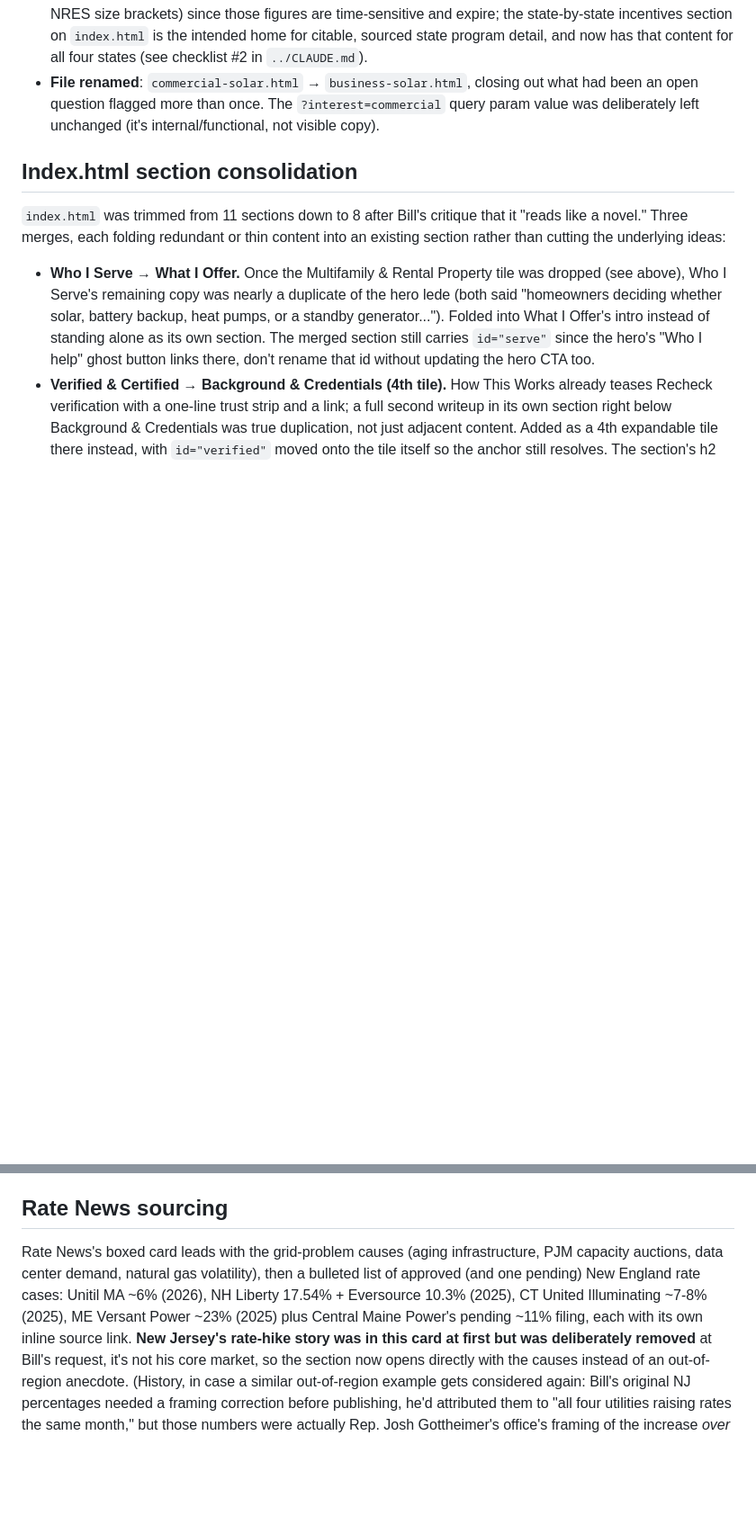
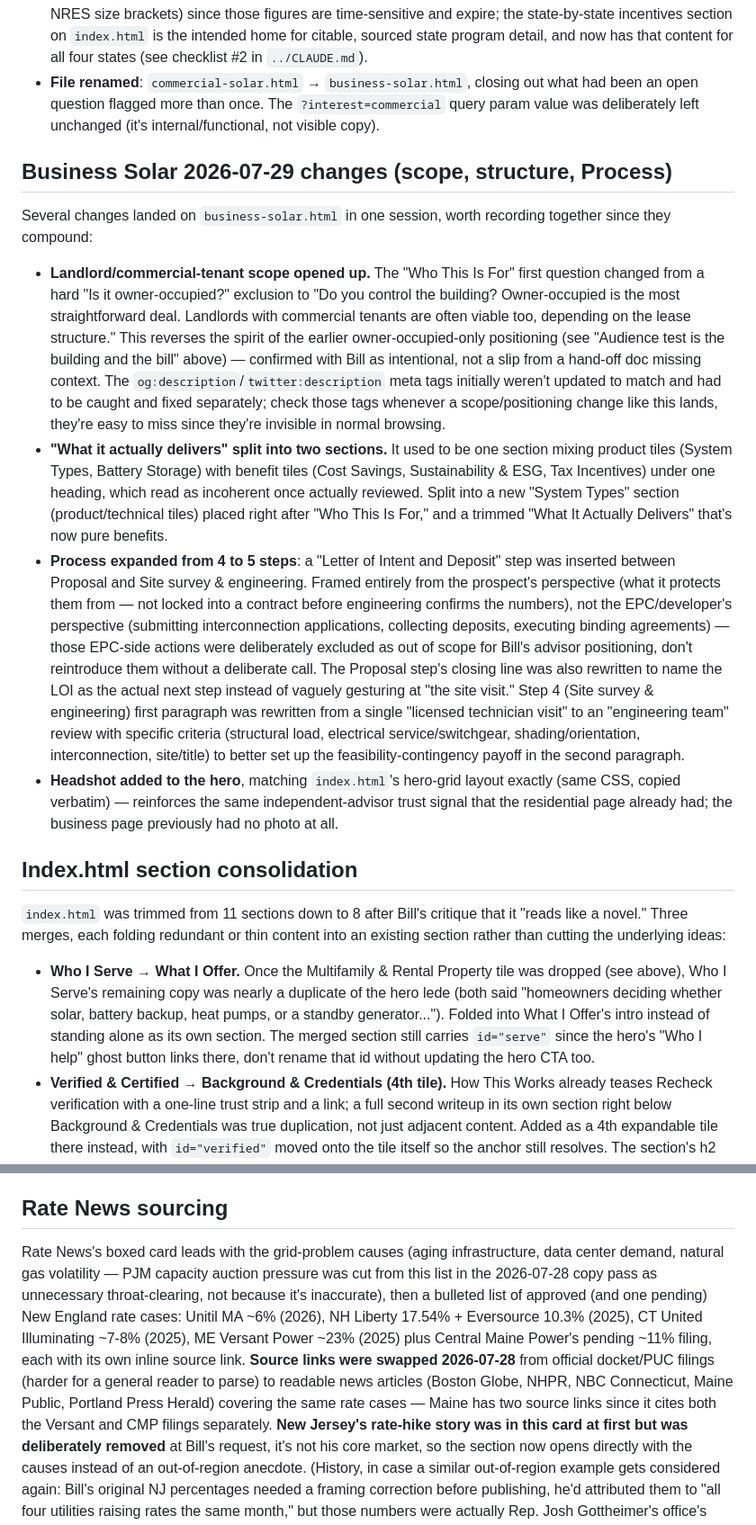
Before and after one commit to billgeyer/gk1-energy-site, a Markdown page: docs/decisions.md, 2 parts joined by grey strips. Shown at 90% size. Drawn GitHub-style; blank space fills up the shorter version.

Commit message:
Fix stale entries in docs/decisions.md, document 2026-07-29 business-solar.html changes
- Rate News sourcing section still listed PJM capacity auction pressure
  as a current cause (cut from the copy 2026-07-28) and described the
  old docket/PUC source links (swapped for news articles same day)
- Lead form field structure listed "Generators" as one of seven
  techInterest checkboxes; it's six now, Generators was removed earlier
  this session
- Added a new section documenting everything that changed on
  business-solar.html on 2026-07-29 in one sitting: the landlord/
  commercial-tenant scope broadening (and the meta-description drift
  that caused), the System Types/What It Delivers section split, the
  Letter of Intent and Deposit process step addition, and the headshot
  addition — none of this rationale existed anywhere in this file yet

```diff
--- a/docs/decisions.md
+++ b/docs/decisions.md
@@ -136,6 +136,50 @@ why the copy reads the way it does:
   `?interest=commercial` query param value was deliberately left unchanged
   (it's internal/functional, not visible copy).
 
+## Business Solar 2026-07-29 changes (scope, structure, Process)
+
+Several changes landed on `business-solar.html` in one session, worth
+recording together since they compound:
+
+- **Landlord/commercial-tenant scope opened up.** The "Who This Is For"
+  first question changed from a hard "Is it owner-occupied?" exclusion to
+  "Do you control the building? Owner-occupied is the most straightforward
+  deal. Landlords with commercial tenants are often viable too, depending
+  on the lease structure." This reverses the spirit of the earlier
+  owner-occupied-only positioning (see "Audience test is the building and
+  the bill" above) — confirmed with Bill as intentional, not a slip from
+  a hand-off doc missing context. The `og:description`/`twitter:description`
+  meta tags initially weren't updated to match and had to be caught and
+  fixed separately; check those tags whenever a scope/positioning change
+  like this lands, they're easy to miss since they're invisible in normal
+  browsing.
+- **"What it actually delivers" split into two sections.** It used to be
+  one section mixing product tiles (System Types, Battery Storage) with
+  benefit tiles (Cost Savings, Sustainability & ESG, Tax Incentives) under
+  one heading, which read as incoherent once actually reviewed. Split into
+  a new "System Types" section (product/technical tiles) placed right
+  after "Who This Is For," and a trimmed "What It Actually Delivers" that's
+  now pure benefits.
+- **Process expanded from 4 to 5 steps**: a "Letter of Intent and Deposit"
+  step was inserted between Proposal and Site survey & engineering. Framed
+  entirely from the prospect's perspective (what it protects them from —
+  not locked into a contract before engineering confirms the numbers), not
+  the EPC/developer's perspective (submitting interconnection applications,
+  collecting deposits, executing binding agreements) — those EPC-side
+  actions were deliberately excluded as out of scope for Bill's advisor
+  positioning, don't reintroduce them without a deliberate call. The
+  Proposal step's closing line was also rewritten to name the LOI as the
+  actual next step instead of vaguely gesturing at "the site visit."
+  Step 4 (Site survey & engineering) first paragraph was rewritten from a
+  single "licensed technician visit" to an "engineering team" review with
+  specific criteria (structural load, electrical service/switchgear,
+  shading/orientation, interconnection, site/title) to better set up the
+  feasibility-contingency payoff in the second paragraph.
+- **Headshot added to the hero**, matching `index.html`'s hero-grid layout
+  exactly (same CSS, copied verbatim) — reinforces the same
+  independent-advisor trust signal that the residential page already had;
+  the business page previously had no photo at all.
+
 ## Index.html section consolidation
 
 `index.html` was trimmed from 11 sections down to 8 after Bill's critique
@@ -227,12 +271,18 @@ used without explanation elsewhere on the page.
 ## Rate News sourcing
 
 Rate News's boxed card leads with the grid-problem causes (aging
-infrastructure, PJM capacity auctions, data center demand, natural gas
-volatility), then a bulleted list of approved (and one pending) New
-England rate cases: Unitil MA ~6% (2026), NH Liberty 17.54% + Eversource
-10.3% (2025), CT United Illuminating ~7-8% (2025), ME Versant Power ~23%
-(2025) plus Central Maine Power's pending ~11% filing, each with its own
-inline source link. **New Jersey's rate-hike story was in this card at
+infrastructure, data center demand, natural gas volatility — PJM capacity
+auction pressure was cut from this list in the 2026-07-28 copy pass as
+unnecessary throat-clearing, not because it's inaccurate), then a bulleted
+list of approved (and one pending) New England rate cases: Unitil MA ~6%
+(2026), NH Liberty 17.54% + Eversource 10.3% (2025), CT United Illuminating
+~7-8% (2025), ME Versant Power ~23% (2025) plus Central Maine Power's
+pending ~11% filing, each with its own inline source link. **Source links
+were swapped 2026-07-28** from official docket/PUC filings (harder for a
+general reader to parse) to readable news articles (Boston Globe, NHPR,
+NBC Connecticut, Maine Public, Portland Press Herald) covering the same
+rate cases — Maine has two source links since it cites both the Versant
+and CMP filings separately. **New Jersey's rate-hike story was in this card at
 first but was deliberately removed** at Bill's request, it's not his core
 market, so the section now opens directly with the causes instead of an
 out-of-region anecdote. (History, in case a similar out-of-region example
```
Also changed, not shown: other parts of docs/decisions.md (+4 -2 lines).
